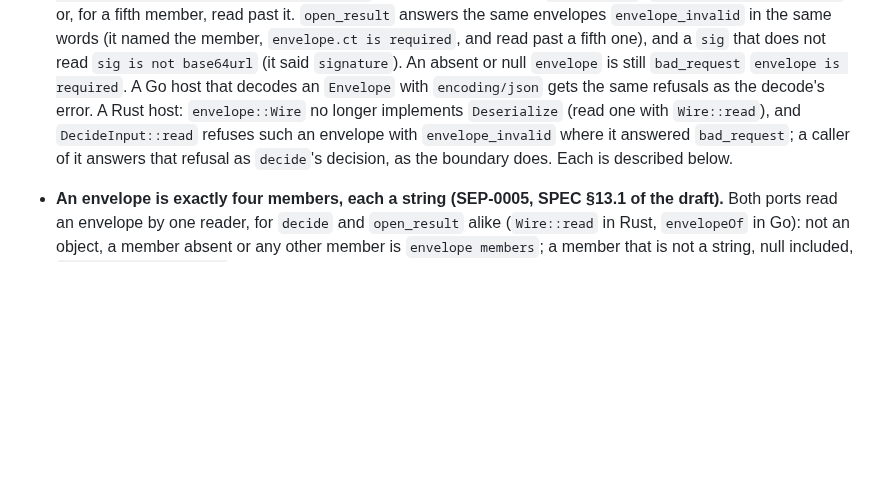
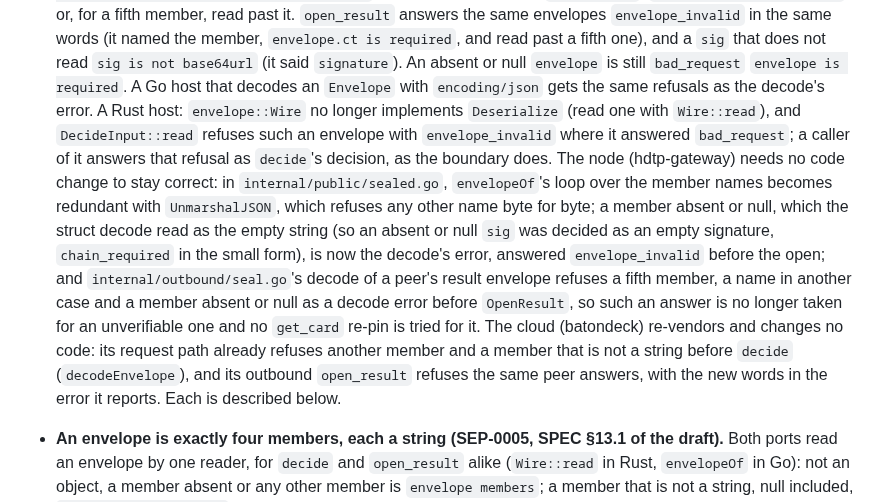
Before and after one commit to humandelegatedtrustprotocol/hdtp-identity, a Markdown page: CHANGELOG.md, the part around the change. GitHub-like rendering; blank space fills up the shorter version.

Commit message:
CHANGELOG: what the node and the cloud change for the closed envelope
Read against hdtp-gateway main (internal/public/sealed.go envelopeOf, internal/outbound/seal.go's result decode; go-sdk's Server.AddTool does not validate the input schema, so an absent or null sig reached the struct decode) and batondeck main (decodeEnvelope before decide; openResult on the outbound path).

```diff
--- a/CHANGELOG.md
+++ b/CHANGELOG.md
@@ -21,7 +21,17 @@ Entries go under `## Unreleased` as they land; `make release` dates them.
   decode's error. A Rust host: `envelope::Wire` no longer implements `Deserialize` (read one with
   `Wire::read`), and `DecideInput::read` refuses such an envelope with `envelope_invalid` where it
   answered `bad_request`; a caller of it answers that refusal as `decide`'s decision, as the boundary
-  does. Each is described below.
+  does. The node (hdtp-gateway) needs no code change to stay correct: in `internal/public/sealed.go`,
+  `envelopeOf`'s loop over the member names becomes redundant with `UnmarshalJSON`, which refuses any
+  other name byte for byte; a member absent or null, which the struct decode read as the empty string
+  (so an absent or null `sig` was decided as an empty signature, `chain_required` in the small form),
+  is now the decode's error, answered `envelope_invalid` before the open; and
+  `internal/outbound/seal.go`'s decode of a peer's result envelope refuses a fifth member, a name in
+  another case and a member absent or null as a decode error before `OpenResult`, so such an answer is
+  no longer taken for an unverifiable one and no `get_card` re-pin is tried for it. The cloud
+  (batondeck) re-vendors and changes no code: its request path already refuses another member and a
+  member that is not a string before `decide` (`decodeEnvelope`), and its outbound `open_result`
+  refuses the same peer answers, with the new words in the error it reports. Each is described below.
 
 - **An envelope is exactly four members, each a string (SEP-0005, SPEC §13.1 of the draft).** Both
   ports read an envelope by one reader, for `decide` and `open_result` alike (`Wire::read` in Rust,
```
